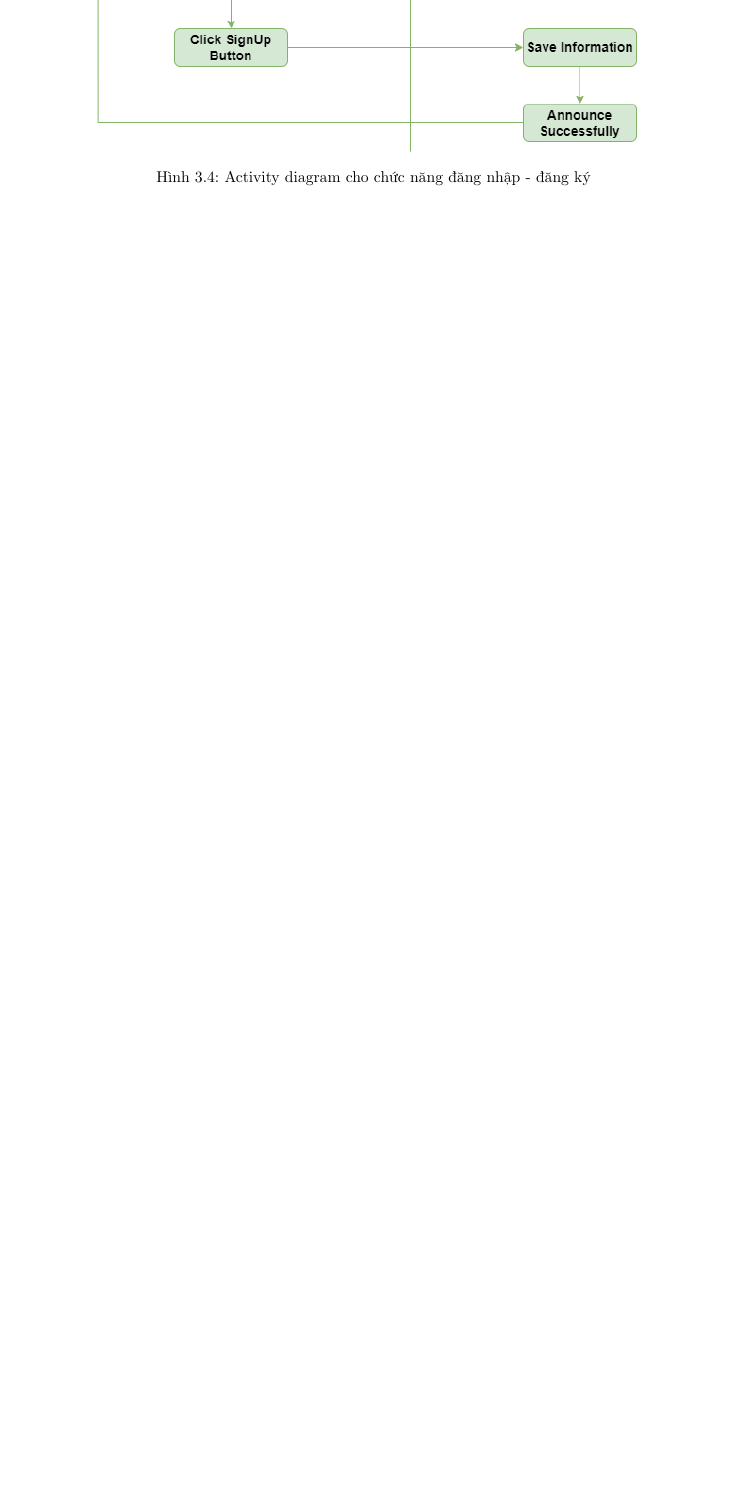
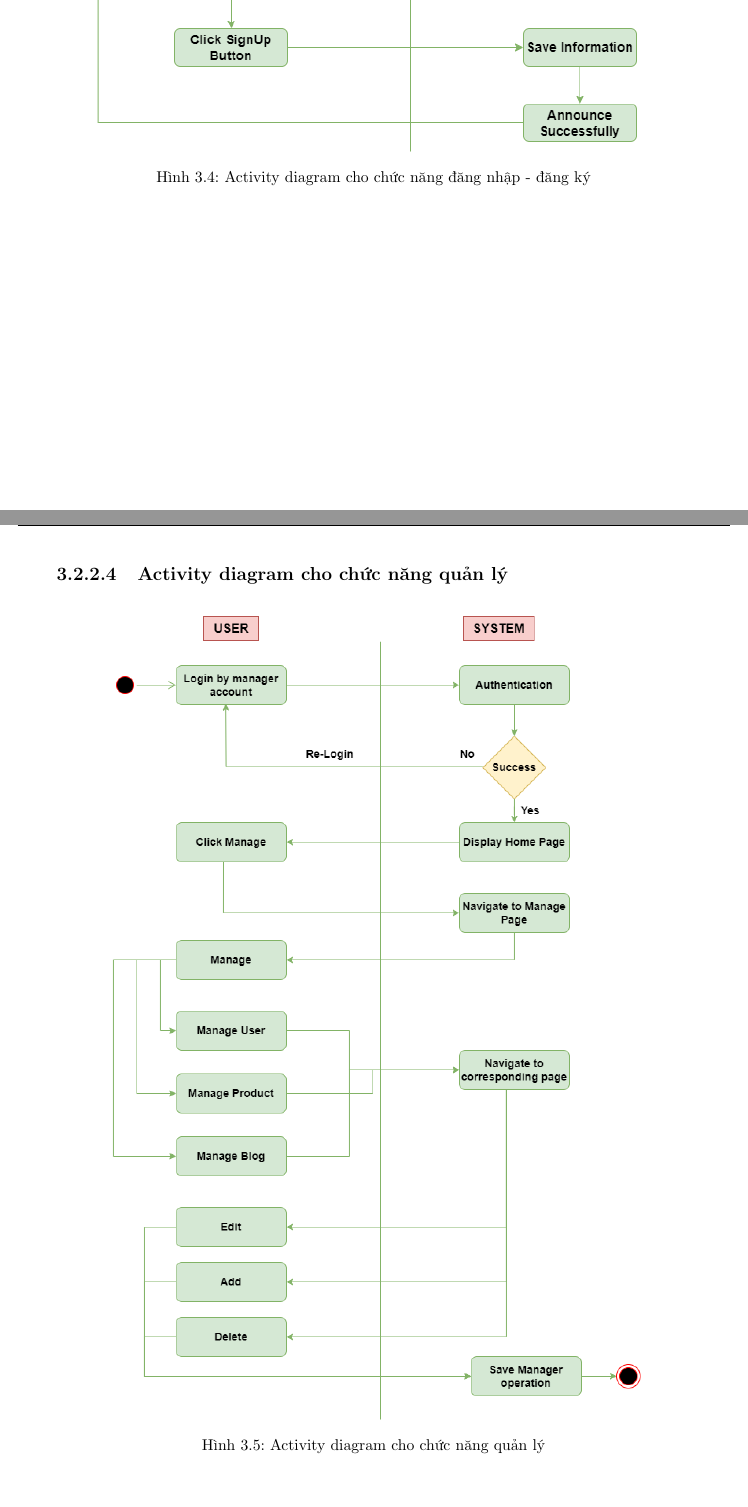
Before and after one commit to LittleLegend-Pengiun/thesis-ecommerce-k8s, a LaTeX document (main.tex, which reads sections/chap-3-analyse.tex): part of page 16 of 18 before the commit and two parts of pages 16 and 17 of 21 after it, the two joined at a grey line, cut so that both start at the same text, the shorter picture padded with empty space. Compiled offline with pdfLaTeX.

Commit message:
update activity diagram

```diff
--- a/sections/chap-3-analyse.tex
+++ b/sections/chap-3-analyse.tex
@@ -211,3 +211,11 @@ Hệ thống có một số yêu cầu phi chức năng như sau:
     \includegraphics[scale=0.6]{images/chap-3/login-signup-activity-diagram.png}
     \caption{Activity diagram cho chức năng đăng nhập - đăng ký}
 \end{figure}
+\newpage
+\subsubsection{Activity diagram cho chức năng quản lý}
+\begin{figure}[h]
+    \centering
+    \includegraphics[scale=0.5]{images/chap-3/manage-activity-diagram.png}
+    \caption{Activity diagram cho chức năng quản lý}
+\end{figure}
+\newpage
```
Also changed, not shown: images/chap-3/manage-activity-diagram.png (added), images/chap-3/shopping-activity-diagram.png (added), sections/chap-3-analyse.tex (7 more changed lines).
